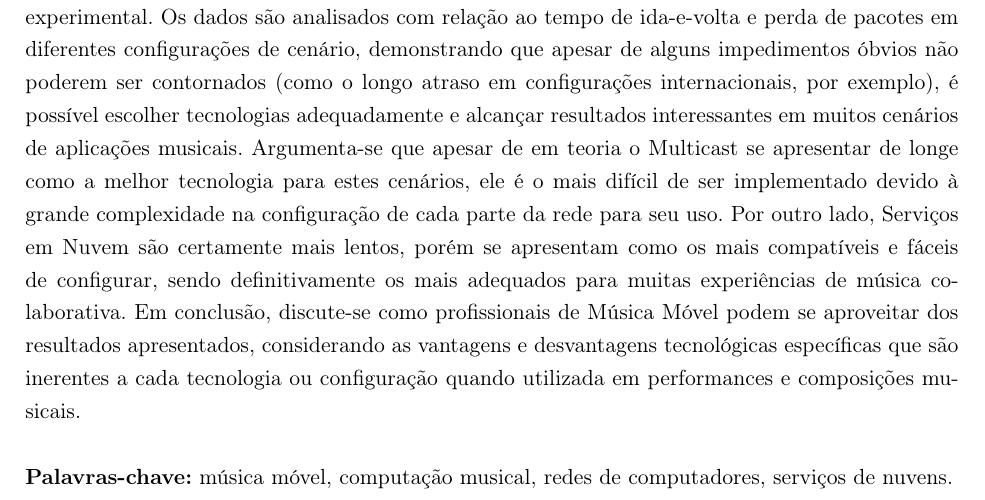
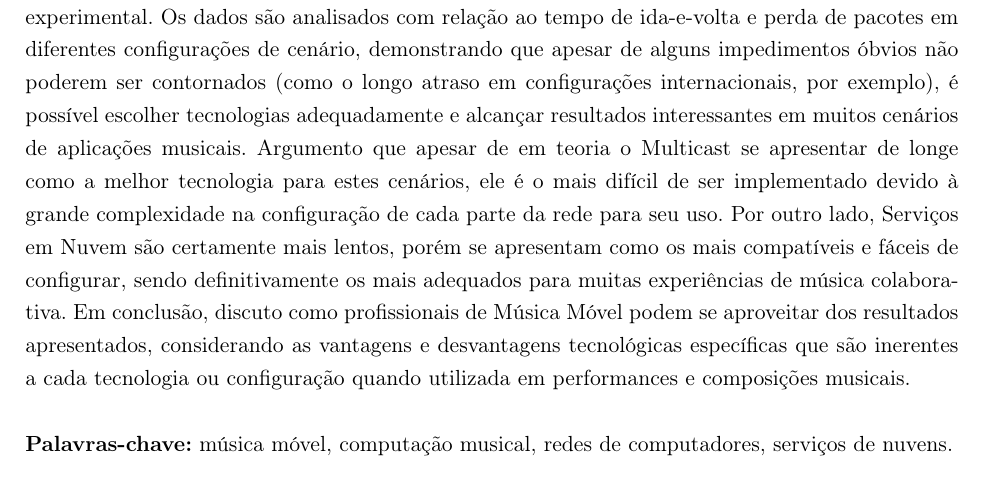
Before and after one commit to deusanyjunior/phdthesis, a LaTeX thesis (dj-thesis.tex): part of page 5 of 185, cut so that both start at the same text. Compiled offline with pdfLaTeX.

Commit message:
mudanças no resumo

```diff
--- a/dj-thesis.tex
+++ b/dj-thesis.tex
@@ -397,10 +397,10 @@
 	A avaliação também inclui o desenvolvimento de diversas aplicações fazendo uso destas tecnologias para dispositivos Android e navegadores Web, que foram utilizados em performances reais, servindo tanto como ferramentas de avaliação quanto como instrumentos para música experimental.
 	% Results and Discussion
 	Os dados são analisados com relação ao tempo de ida-e-volta e perda de pacotes em diferentes configurações de cenário, demonstrando que apesar de alguns impedimentos óbvios não poderem ser contornados (como o longo atraso em configurações internacionais, por exemplo), é possível escolher tecnologias adequadamente e alcançar resultados interessantes em muitos cenários de aplicações musicais.
-	Argumenta-se que apesar de em teoria o Multicast se apresentar de longe como a melhor tecnologia para estes cenários, ele é o mais difícil de ser implementado devido à grande complexidade na configuração de cada parte da rede para seu uso.
+	Argumento que apesar de em teoria o Multicast se apresentar de longe como a melhor tecnologia para estes cenários, ele é o mais difícil de ser implementado devido à grande complexidade na configuração de cada parte da rede para seu uso.
 	Por outro lado, Serviços em Nuvem são certamente mais lentos, porém se apresentam como os mais compatíveis e fáceis de configurar, sendo definitivamente os mais adequados para muitas experiências de música colaborativa.
 	% Conclusions
-	Em conclusão, discute-se como profissionais de Música Móvel podem se aproveitar dos resultados apresentados, considerando as vantagens e desvantagens tecnológicas específicas que são inerentes a cada tecnologia ou configuração quando utilizada em performances e composições musicais.
+	Em conclusão, discuto como profissionais de Música Móvel podem se aproveitar dos resultados apresentados, considerando as vantagens e desvantagens tecnológicas específicas que são inerentes a cada tecnologia ou configuração quando utilizada em performances e composições musicais.
 	\\
 
 	\noindent \textbf{Palavras-chave:} música móvel, computação musical, redes de computadores, serviços de nuvens.
```
